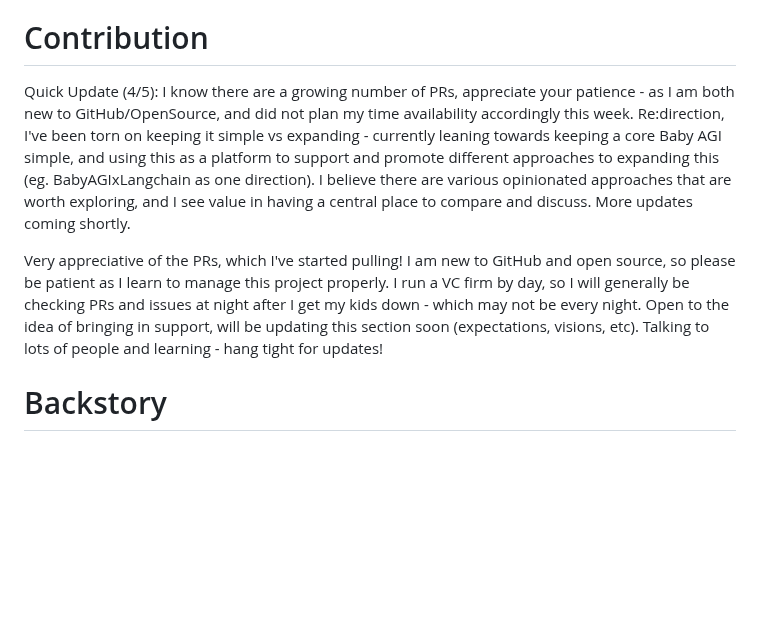
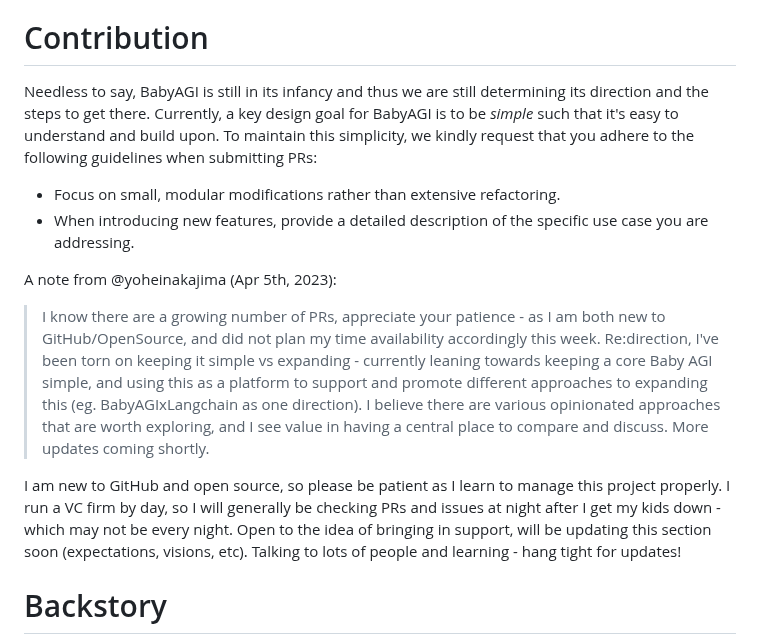
Before and after one commit to yoheinakajima/babyagi, a Markdown page: README.md, the part around the change. Drawn GitHub-style; blank space fills up the shorter version.

Commit message:
add some guidelines to the contribution section

```diff
--- a/README.md
+++ b/README.md
@@ -46,9 +46,15 @@ All optional values above can also be specified on the command line.
 This script is designed to be run continuously as part of a task management system. Running this script continuously can result in high API usage, so please use it responsibly. Additionally, the script requires the OpenAI and Pinecone APIs to be set up correctly, so make sure you have set up the APIs before running the script.
 
 # Contribution
-Quick Update (4/5): I know there are a growing number of PRs, appreciate your patience - as I am both new to GitHub/OpenSource, and did not plan my time availability accordingly this week. Re:direction, I've been torn on keeping it simple vs expanding - currently leaning towards keeping a core Baby AGI simple, and using this as a platform to support and promote different approaches to expanding this (eg. BabyAGIxLangchain as one direction). I believe there are various opinionated approaches that are worth exploring, and I see value in having a central place to compare and discuss. More updates coming shortly.
+Needless to say, BabyAGI is still in its infancy and thus we are still determining its direction and the steps to get there. Currently, a key design goal for BabyAGI is to be *simple* such that it's easy to understand and build upon. To maintain this simplicity, we kindly request that you adhere to the following guidelines when submitting PRs:
+* Focus on small, modular modifications rather than extensive refactoring.
+* When introducing new features, provide a detailed description of the specific use case you are addressing.
 
-Very appreciative of the PRs, which I've started pulling! I am new to GitHub and open source, so please be patient as I learn to manage this project properly. I run a VC firm by day, so I will generally be checking PRs and issues at night after I get my kids down - which may not be every night. Open to the idea of bringing in support, will be updating this section soon (expectations, visions, etc). Talking to lots of people and learning - hang tight for updates!
+A note from @yoheinakajima (Apr 5th, 2023):
+
+> I know there are a growing number of PRs, appreciate your patience - as I am both new to GitHub/OpenSource, and did not plan my time availability accordingly this week. Re:direction, I've been torn on keeping it simple vs expanding - currently leaning towards keeping a core Baby AGI simple, and using this as a platform to support and promote different approaches to expanding this (eg. BabyAGIxLangchain as one direction). I believe there are various opinionated approaches that are worth exploring, and I see value in having a central place to compare and discuss. More updates coming shortly.
+
+I am new to GitHub and open source, so please be patient as I learn to manage this project properly. I run a VC firm by day, so I will generally be checking PRs and issues at night after I get my kids down - which may not be every night. Open to the idea of bringing in support, will be updating this section soon (expectations, visions, etc). Talking to lots of people and learning - hang tight for updates!
 
 # Backstory
 BabyAGI is a pared-down version of the original [Task-Driven Autonomous Agent](https://twitter.com/yoheinakajima/status/1640934493489070080?s=20) (Mar 28, 2023) shared on Twitter. This version is down to 140 lines: 13 comments, 22 blanks, and 105 code. The name of the repo came up in the reaction to the original autonomous agent - the author does not mean to imply that this is AGI.
```
